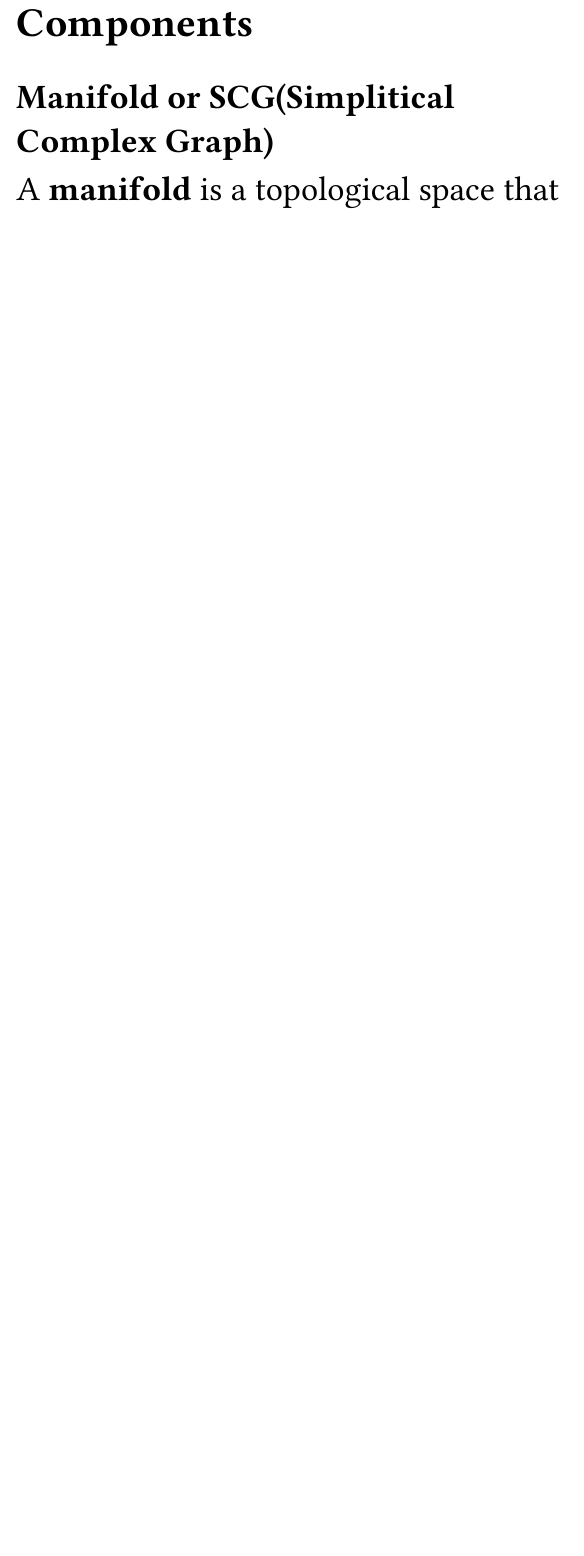
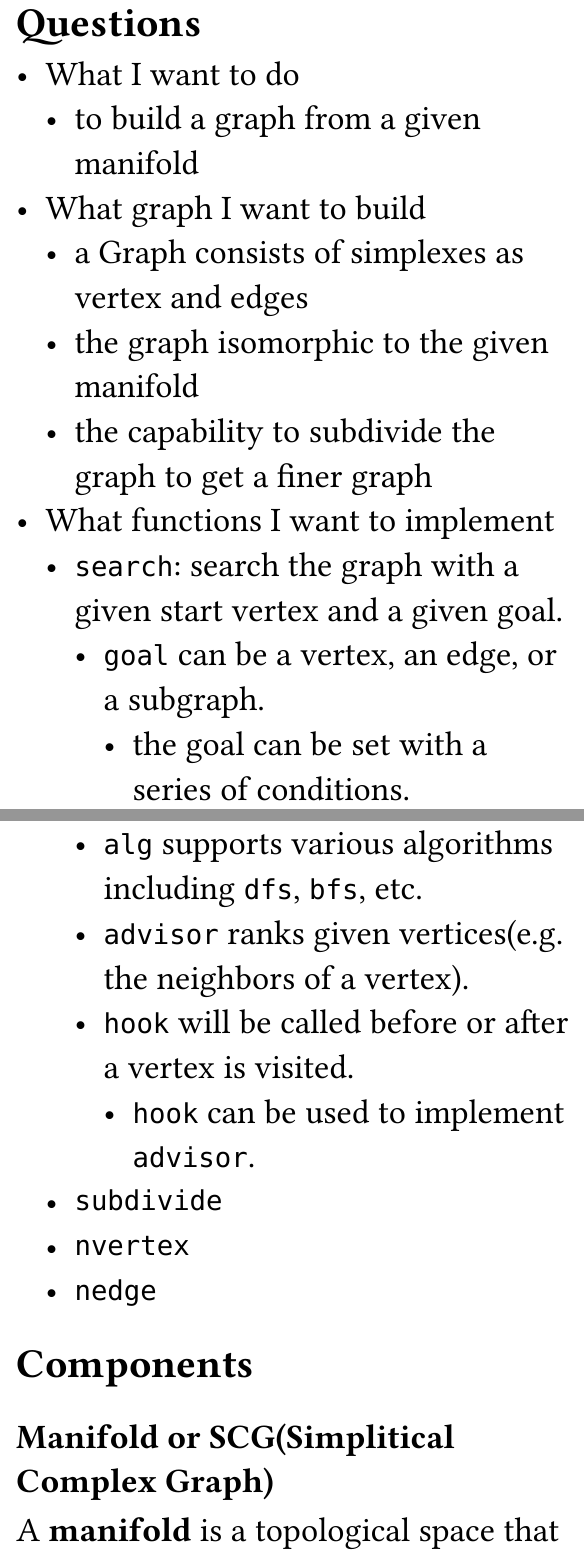
Before and after one commit to yardw/HierarchicalSearches.jl, a Typst document (docs/slides.typ): part of page 1 of 3 before the commit and two parts of pages 1 and 2 of 4 after it, the two joined at a grey line, cut at the place of the change, the shorter picture padded with empty space. The pictures show the PDF file docs/slides.pdf that the author committed with the source.

Commit message:
Add initial documentation for graph building and search functions

```diff
--- a/docs/slides.typ
+++ b/docs/slides.typ
@@ -1,5 +1,26 @@
 #set text(size:28pt)
 #set block()
+
+== Questions
+
+- What I want to do
+  - to build a graph from a given manifold
+- What graph I want to build
+  - a Graph consists of simplexes as vertex and edges
+  - the graph isomorphic to the given manifold
+  - the capability to subdivide the graph to get a finer graph
+- What functions I want to implement
+  - `search`: search the graph with a given start vertex and a given goal.
+    - `goal` can be a vertex, an edge, or a subgraph.
+      - the goal can be set with a series of conditions.
+    - `alg` supports various algorithms including `dfs`, `bfs`, etc.
+    - `advisor` ranks given vertices(e.g. the neighbors of a vertex).
+    - `hook` will be called before or after a vertex is visited.
+      - `hook` can be used to implement `advisor`.
+  - `subdivide`
+  - `nvertex`
+  - `nedge`
+
 == Components
 
 === Manifold or SCG(Simplitical Complex Graph)
```
Also changed, not shown: docs/slides.pdf.
